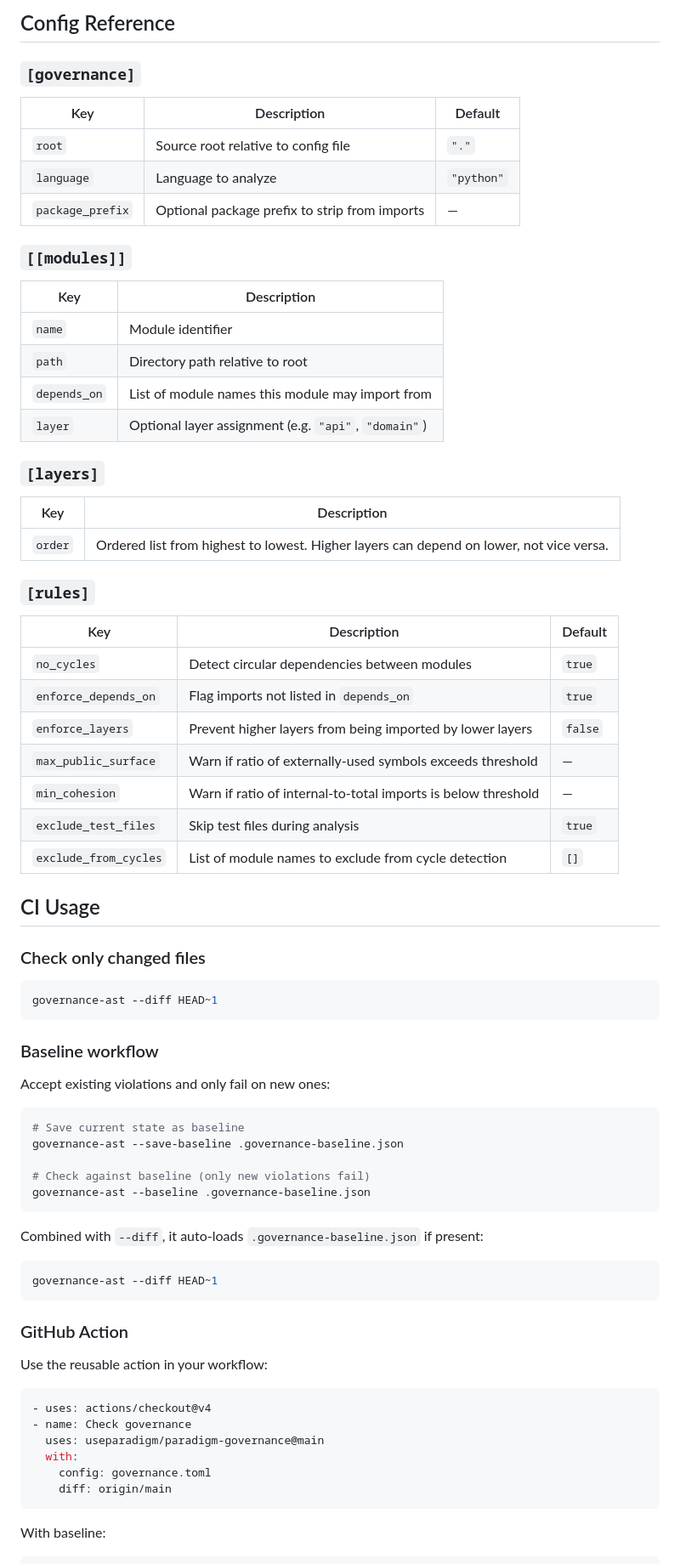
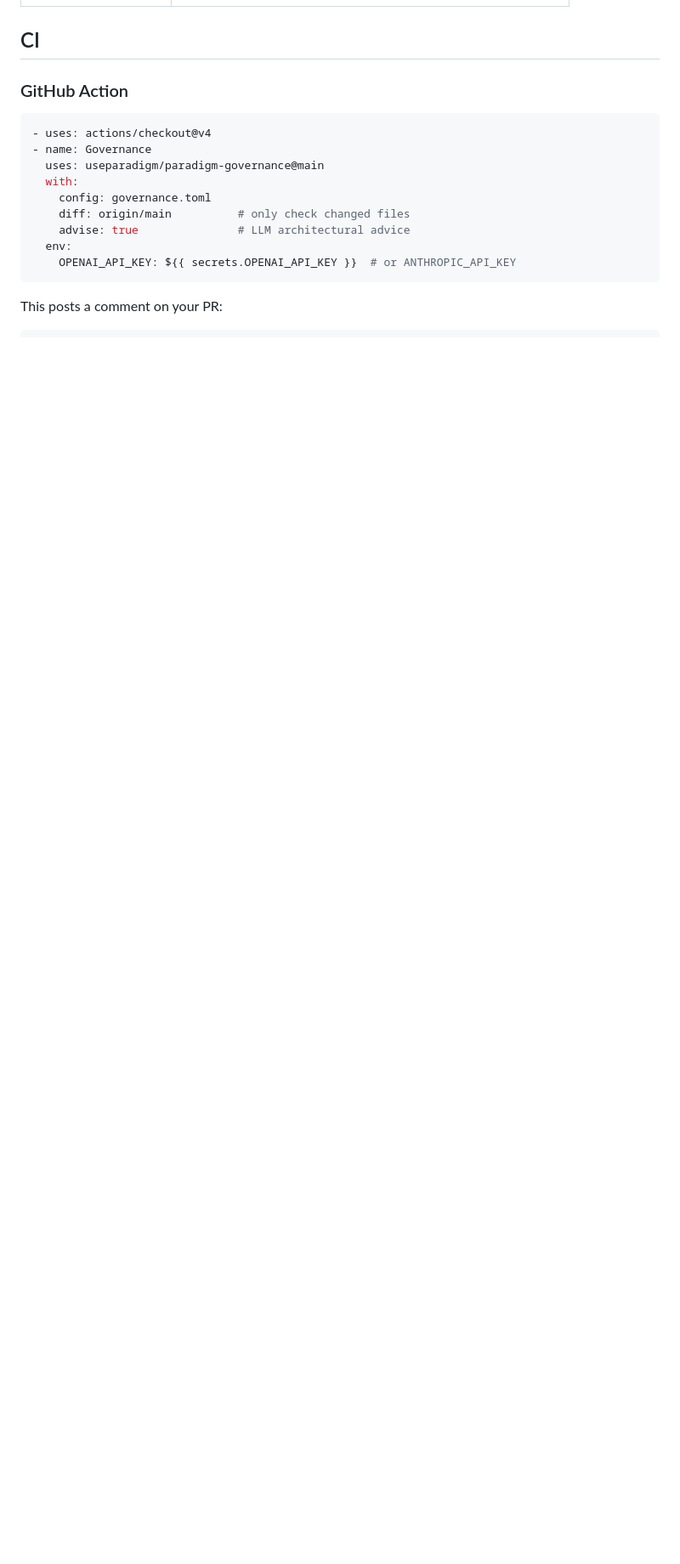
Before and after one commit to useparadigm/paradigm-governance, a Markdown page: README.md, the part around one of its changes. Shown at 85% size. GitHub-like rendering; blank space fills up the shorter version.

````diff
--- a/README.md
+++ b/README.md
@@ -97,78 +71,18 @@ Modules: 3 | Files scanned: 12
-## Config Reference
-
-### `[governance]`
-
-| Key | Description | Default |
-|-----|-------------|---------|
-| `root` | Source root relative to config file | `"."` |
-| `language` | Language to analyze | `"python"` |
-| `package_prefix` | Optional package prefix to strip from imports | — |
-
-### `[[modules]]`
-
-| Key | Description |
-|-----|-------------|
-| `name` | Module identifier |
-| `path` | Directory path relative to root |
-| `depends_on` | List of module names this module may import from |
-| `layer` | Optional layer assignment (e.g. `"api"`, `"domain"`) |
-
-### `[layers]`
-
-| Key | Description |
-|-----|-------------|
-| `order` | Ordered list from highest to lowest. Higher layers can depend on lower, not vice versa. |
-
-### `[rules]`
-
-| Key | Description | Default |
-|-----|-------------|---------|
-| `no_cycles` | Detect circular dependencies between modules | `true` |
-| `enforce_depends_on` | Flag imports not listed in `depends_on` | `true` |
-| `enforce_layers` | Prevent higher layers from being imported by lower layers | `false` |
-| `max_public_surface` | Warn if ratio of externally-used symbols exceeds threshold | — |
-| `min_cohesion` | Warn if ratio of internal-to-total imports is below threshold | — |
-| `exclude_test_files` | Skip test files during analysis | `true` |
-| `exclude_from_cycles` | List of module names to exclude from cycle detection | `[]` |
-
-## CI Usage
-
-### Check only changed files
-
-```bash
-governance-ast --diff HEAD~1
-```
-
-### Baseline workflow
-
-Accept existing violations and only fail on new ones:
-
-```bash
-# Save current state as baseline
-governance-ast --save-baseline .governance-baseline.json
-
-# Check against baseline (only new violations fail)
-governance-ast --baseline .governance-baseline.json
-```
-
-Combined with `--diff`, it auto-loads `.governance-baseline.json` if present:
-
-```bash
-governance-ast --diff HEAD~1
-```
+## CI
 
 ### GitHub Action
 
-Use the reusable action in your workflow:
-
 ```yaml
 - uses: actions/checkout@v4
-- name: Check governance
+- name: Governance
   uses: useparadigm/paradigm-governance@main
   with:
     config: governance.toml
-    diff: origin/main
+    diff: origin/main          # only check changed files
+    advise: true               # LLM architectural advice
+  env:
+    OPENAI_API_KEY: ${{ secrets.OPENAI_API_KEY }}  # or ANTHROPIC_API_KEY
 ```
 
-With baseline:
+This posts a comment on your PR:
 
````
Also changed, not shown: other parts of README.md (+160 -71 lines).
